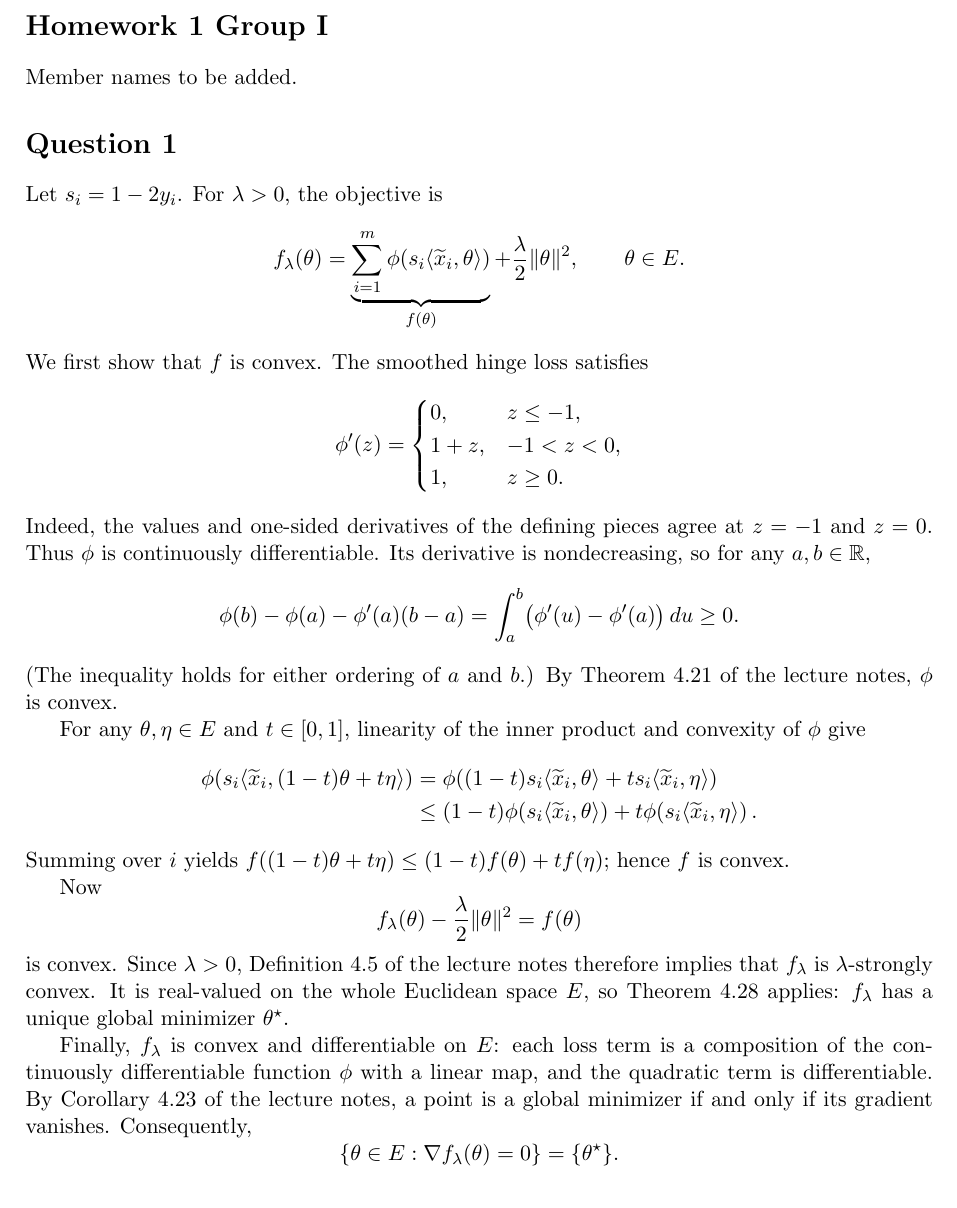
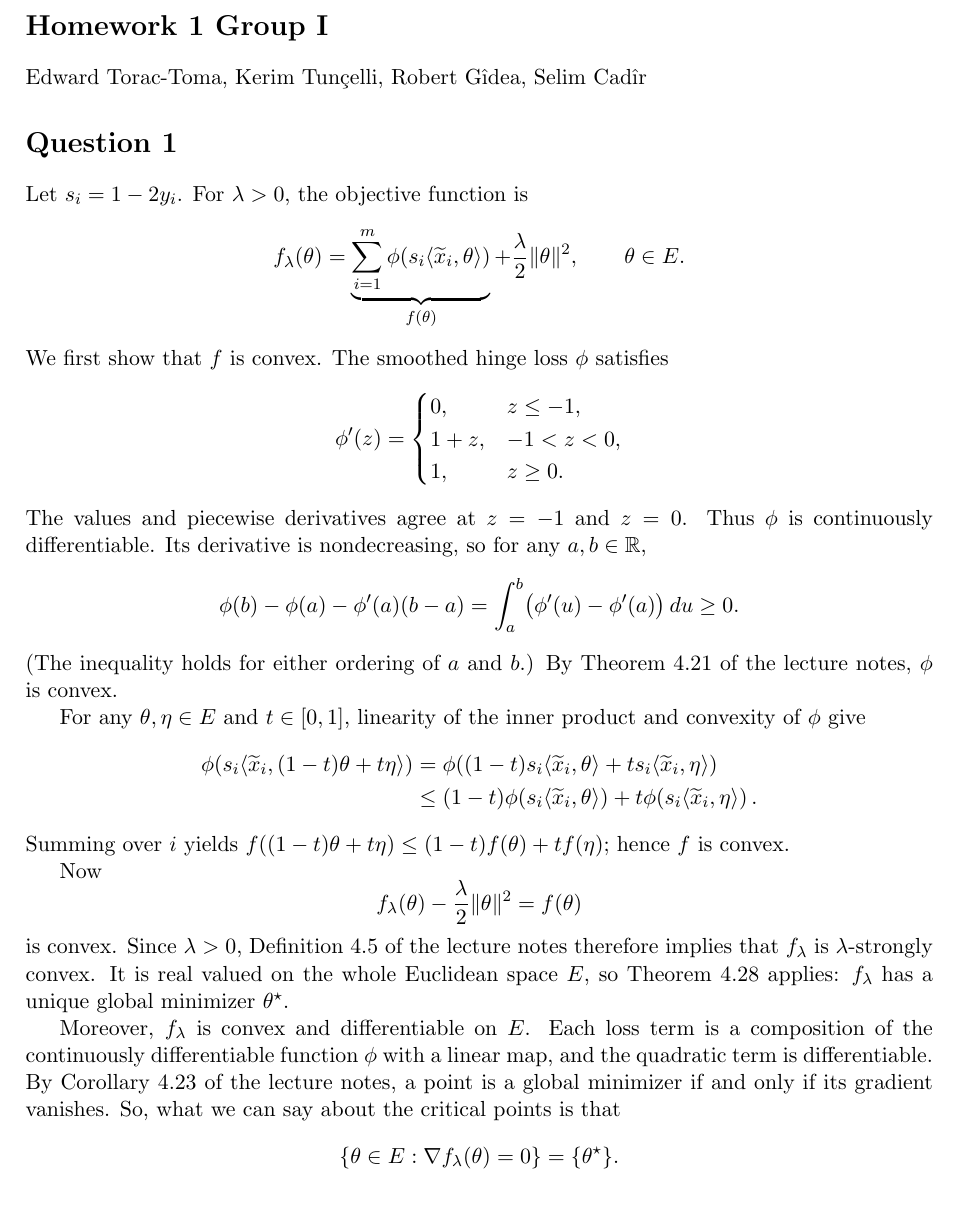
Before and after one commit to SelimSefu/Math-329-HW1-Group-I, a LaTeX document (I/I.tex): part of page 1 of 2, cut so that both start at the same text. Compiled offline with pdfLaTeX.

Commit message:
added names to tex

```diff
--- a/I/I.tex
+++ b/I/I.tex
@@ -5,11 +5,11 @@
 \begin{document}
 
 \section*{Homework 1 Group I}
-Member names to be added.
+Edward Torac-Toma, Kerim Tunçelli, Robert Gîdea, Selim Cadîr
 
 \section*{Question 1}
 
-Let \(s_i=1-2y_i\). For \(\lambda>0\), the objective is
+Let \(s_i=1-2y_i\). For \(\lambda>0\), the objective function is
 \[
 f_\lambda(\theta)
 =
@@ -18,7 +18,7 @@ f_\lambda(\theta)
 +\frac{\lambda}{2}\|\theta\|^2,
 \qquad \theta\in E.
 \]
-We first show that \(f\) is convex. The smoothed hinge loss satisfies
+We first show that \(f\) is convex. The smoothed hinge loss \(\phi\) satisfies
 \[
 \phi'(z)=
 \begin{cases}
@@ -27,7 +27,7 @@ We first show that \(f\) is convex. The smoothed hinge loss satisfies
 1, & z\geq 0.
 \end{cases}
 \]
-Indeed, the values and one-sided derivatives of the defining pieces agree
+The values and piecewise derivatives agree
 at \(z=-1\) and \(z=0\). Thus \(\phi\) is continuously differentiable.
 Its derivative is nondecreasing, so for any \(a,b\in\mathbb R\),
 \[
@@ -54,17 +54,13 @@ Now
 \[
 f_\lambda(\theta)-\frac{\lambda}{2}\|\theta\|^2=f(\theta)
 \]
-is convex. Since \(\lambda>0\), Definition~4.5 of the lecture notes
-therefore implies that \(f_\lambda\) is \(\lambda\)-strongly convex.
-It is real-valued on the whole Euclidean space \(E\), so
-Theorem~4.28 applies: \(f_\lambda\) has a unique global minimizer
-\(\theta^\star\).
+is convex. Since \(\lambda>0\), Definition~4.5 of the lecture notes therefore implies that \(f_\lambda\) is \(\lambda\)-strongly convex.
+It is real valued on the whole Euclidean space \(E\), so Theorem~4.28 applies: \(f_\lambda\) has a unique global minimizer \(\theta^\star\).
 
-Finally, \(f_\lambda\) is convex and differentiable on \(E\):
-each loss term is a composition of the continuously differentiable
-function \(\phi\) with a linear map, and the quadratic term is
-differentiable. By Corollary~4.23 of the lecture notes, a point is
-a global minimizer if and only if its gradient vanishes. Consequently,
+Moreover, \(f_\lambda\) is convex and differentiable on \(E\).
+Each loss term is a composition of the continuously differentiable
+function \(\phi\) with a linear map, and the quadratic term is differentiable. By Corollary~4.23 of the lecture notes, a point is
+a global minimizer if and only if its gradient vanishes. So, what we can say about the critical points is that
 \[
 \{\theta\in E:\nabla f_\lambda(\theta)=0\}=\{\theta^\star\}.
 \]
```
Also changed, not shown: I/I.tex (6 more changed lines).
